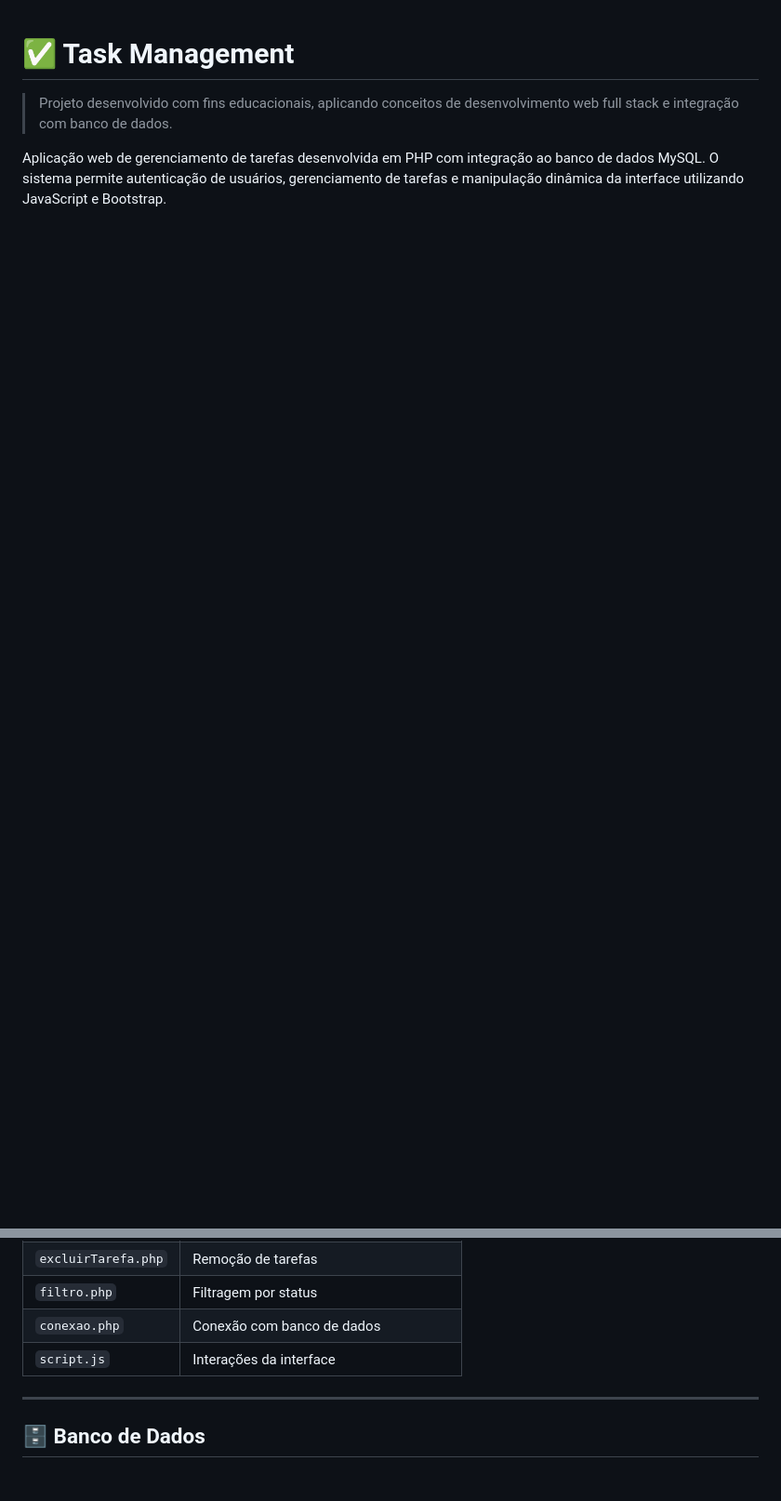
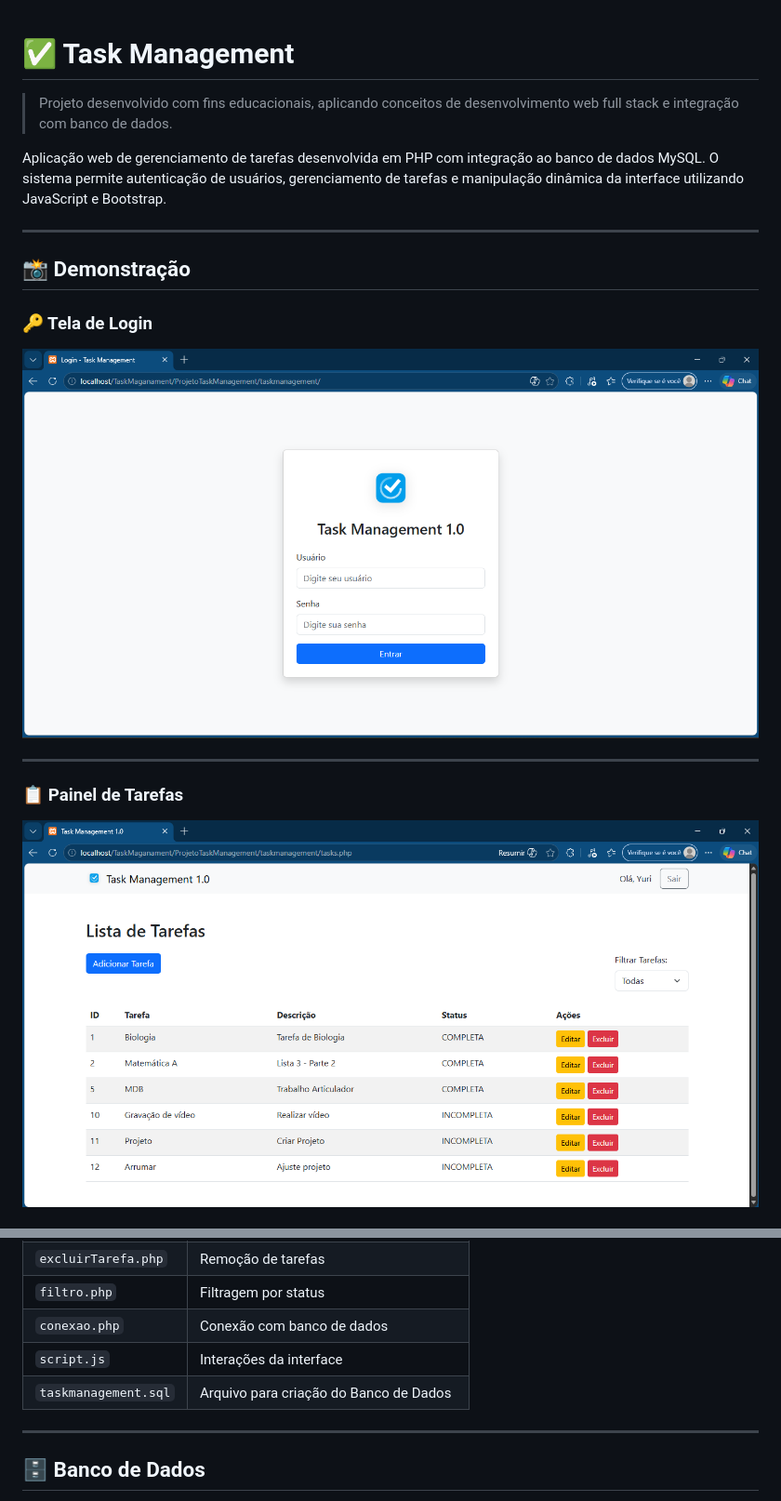
Before and after one commit to yuriRLombardi/TaskMaganament, a Markdown page: README.md, 2 parts joined by grey strips. Shown at 93% size. GitHub-like rendering; blank space fills up the shorter version.

```diff
--- a/README.md
+++ b/README.md
@@ -2,3 +2,18 @@
 > Projeto desenvolvido com fins educacionais, aplicando conceitos de desenvolvimento web full stack e integração com banco de dados.
 
 Aplicação web de gerenciamento de tarefas desenvolvida em PHP com integração ao banco de dados MySQL. O sistema permite autenticação de usuários, gerenciamento de tarefas e manipulação dinâmica da interface utilizando JavaScript e Bootstrap.
+
+---
+
+## 📸 Demonstração
+
+### 🔑 Tela de Login
+
+![Login](./docs/images/login.png)
+
+---
+
+### 📋 Painel de Tarefas
+
+![Dashboard](./docs/images/dashboard.png)
+
@@ -81,6 +112,7 @@ O sistema utiliza autenticação baseada em sessão para controle de acesso às
 | `filtro.php` | Filtragem por status |
 | `conexao.php` | Conexão com banco de dados |
 | `script.js` | Interações da interface |
+| `taskmanagement.sql` | Arquivo para criação do Banco de Dados |
 
 ---
 
```
Also changed, not shown: other parts of README.md (+16 -0 lines).
